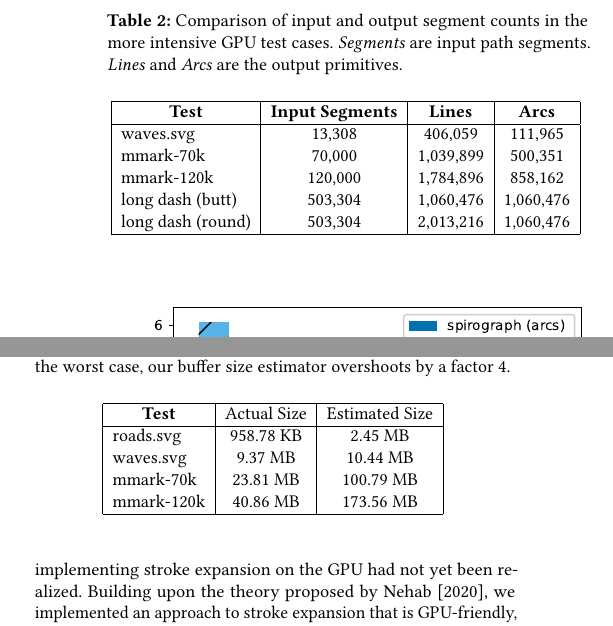
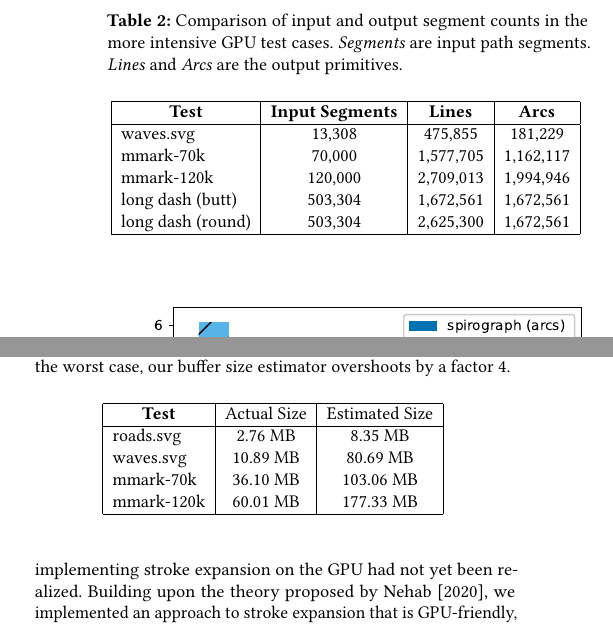
Before and after one commit to linebender/gpu-stroke-expansion-paper, a LaTeX paper (paper.tex): two parts of the columns of pages 13 and 14 of 15, joined at a grey line, cut so that both start at the same text. Compiled offline with pdfLaTeX.

Commit message:
Update segment count and memory measurements with strong correctness

```diff
--- a/paper.tex
+++ b/paper.tex
@@ -617,11 +617,11 @@ We authored two additional test scenes in order stress the GPU with a higher wor
     \hline
         \multicolumn{1}{|c|}{\textbf{Test}} & \textbf{Input Segments} & \textbf{Lines} & \textbf{Arcs} \\
     \hline
-        waves.svg & 13,308 & 406,059 & 111,965 \\
-        mmark-70k & 70,000 & 1,039,899 & 500,351 \\
-        mmark-120k & 120,000 & 1,784,896 & 858,162 \\
-        long dash (butt) & 503,304 & 1,060,476 & 1,060,476 \\
-        long dash (round) & 503,304 & 2,013,216 & 1,060,476 \\
+        waves.svg & 13,308 & 475,855 & 181,229 \\
+        mmark-70k & 70,000 & 1,577,705 & 1,162,117 \\
+        mmark-120k & 120,000 & 2,709,013 & 1,994,946 \\
+        long dash (butt) & 503,304 & 1,672,561 & 1,672,561 \\
+        long dash (round) & 503,304 & 2,625,300 & 1,672,561 \\
     \hline
     \end{tabular}
     \label{table:bump-counts}
@@ -681,10 +681,10 @@ We augmented our encoding logic to compute a conservative estimate of the requir
     \hline
         \multicolumn{1}{|c|}{\textbf{Test}} & Actual Size & Estimated Size \\
     \hline
-        roads.svg  & 958.78 KB & 2.45 MB    \\
-        waves.svg  & 9.37 MB   & 10.44 MB   \\
-        mmark-70k  & 23.81 MB  & 100.79 MB  \\
-        mmark-120k & 40.86 MB  & 173.56 MB  \\
+        roads.svg  & 2.76 MB   & 8.35 MB    \\
+        waves.svg  & 10.89 MB  & 80.69 MB   \\
+        mmark-70k  & 36.10 MB  & 103.06 MB  \\
+        mmark-120k & 60.01 MB  & 177.33 MB  \\
     \hline
     \end{tabular}
     \label{table:bump-estimate-mem}
```
Also changed, not shown: paper.tex (2 more changed lines).
